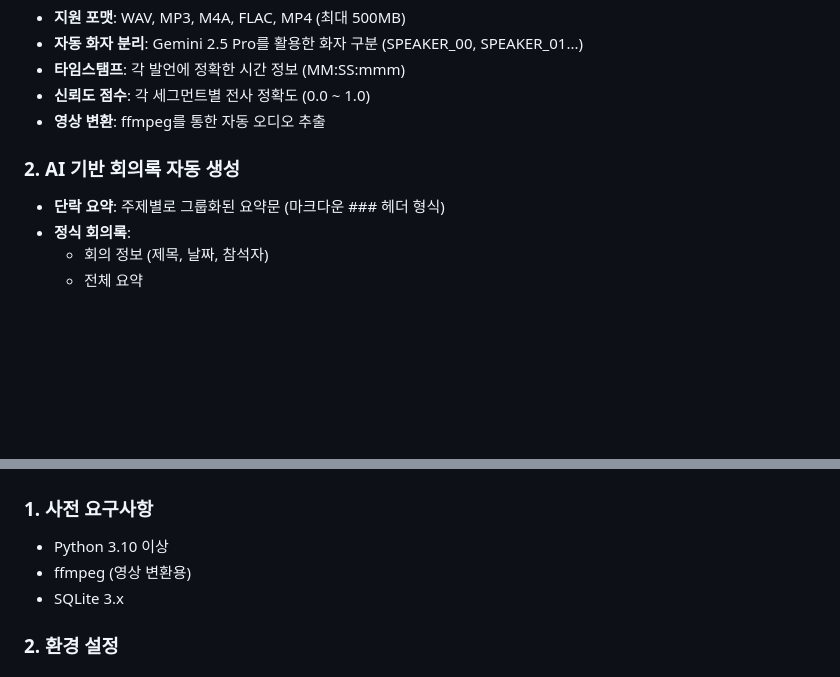
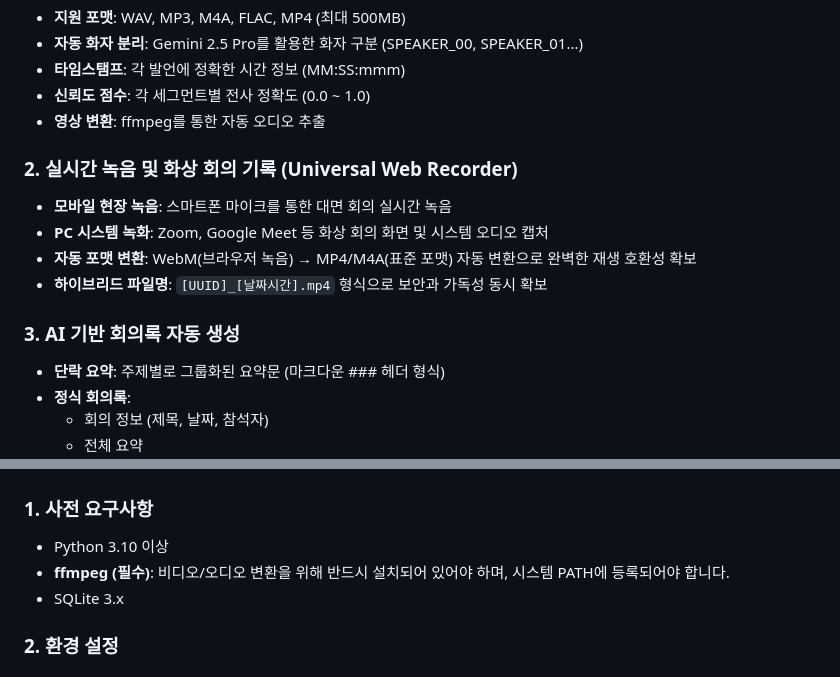
Before and after one commit to Welshcorki/Genminute, a Markdown page: README.md, 2 parts joined by grey strips. Drawn GitHub-style; blank space fills up the shorter version.

Commit message:
내용 추가

```diff
--- a/README.md
+++ b/README.md
@@ -13,7 +13,13 @@ AI 기반 회의록 자동 생성 시스템
 - **신뢰도 점수**: 각 세그먼트별 전사 정확도 (0.0 ~ 1.0)
 - **영상 변환**: ffmpeg를 통한 자동 오디오 추출
 
-### 2. AI 기반 회의록 자동 생성
+### 2. 실시간 녹음 및 화상 회의 기록 (Universal Web Recorder)
+- **모바일 현장 녹음**: 스마트폰 마이크를 통한 대면 회의 실시간 녹음
+- **PC 시스템 녹화**: Zoom, Google Meet 등 화상 회의 화면 및 시스템 오디오 캡처
+- **자동 포맷 변환**: WebM(브라우저 녹음) → MP4/M4A(표준 포맷) 자동 변환으로 완벽한 재생 호환성 확보
+- **하이브리드 파일명**: `[UUID]_[날짜시간].mp4` 형식으로 보안과 가독성 동시 확보
+
+### 3. AI 기반 회의록 자동 생성
 - **단락 요약**: 주제별로 그룹화된 요약문 (마크다운 ### 헤더 형식)
 - **정식 회의록**:
   - 회의 정보 (제목, 날짜, 참석자)
@@ -300,7 +306,7 @@ Content: "### 주제\n* 포인트 1\n* 포인트 2..." 형식
 
 ### 1. 사전 요구사항
 - Python 3.10 이상
-- ffmpeg (영상 변환용)
+- **ffmpeg (필수)**: 비디오/오디오 변환을 위해 반드시 설치되어 있어야 하며, 시스템 PATH에 등록되어야 합니다.
 - SQLite 3.x
 
 ### 2. 환경 설정
```
